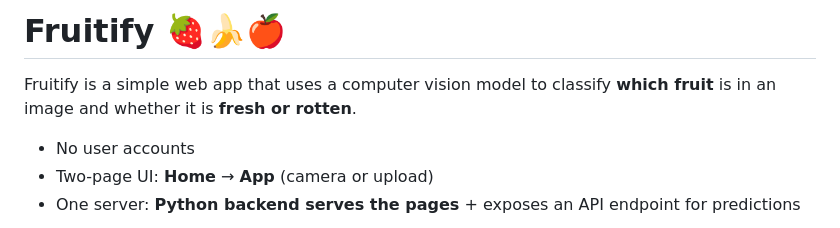
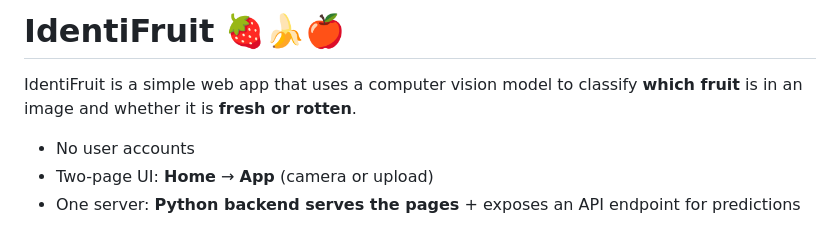
Before and after one commit to Elexation/IdentiFruit, a Markdown page: README.md, the part around the change. GitHub-like rendering.

Commit message:
Rename project from Fruitify to IdentiFruit

```diff
--- a/README.md
+++ b/README.md
@@ -1,6 +1,6 @@
-# Fruitify 🍓🍌🍎
+# IdentiFruit 🍓🍌🍎
 
-Fruitify is a simple web app that uses a computer vision model to classify **which fruit** is in an image and whether it is **fresh or rotten**.
+IdentiFruit is a simple web app that uses a computer vision model to classify **which fruit** is in an image and whether it is **fresh or rotten**.
 
 - No user accounts
 - Two-page UI: **Home** → **App** (camera or upload)
```
